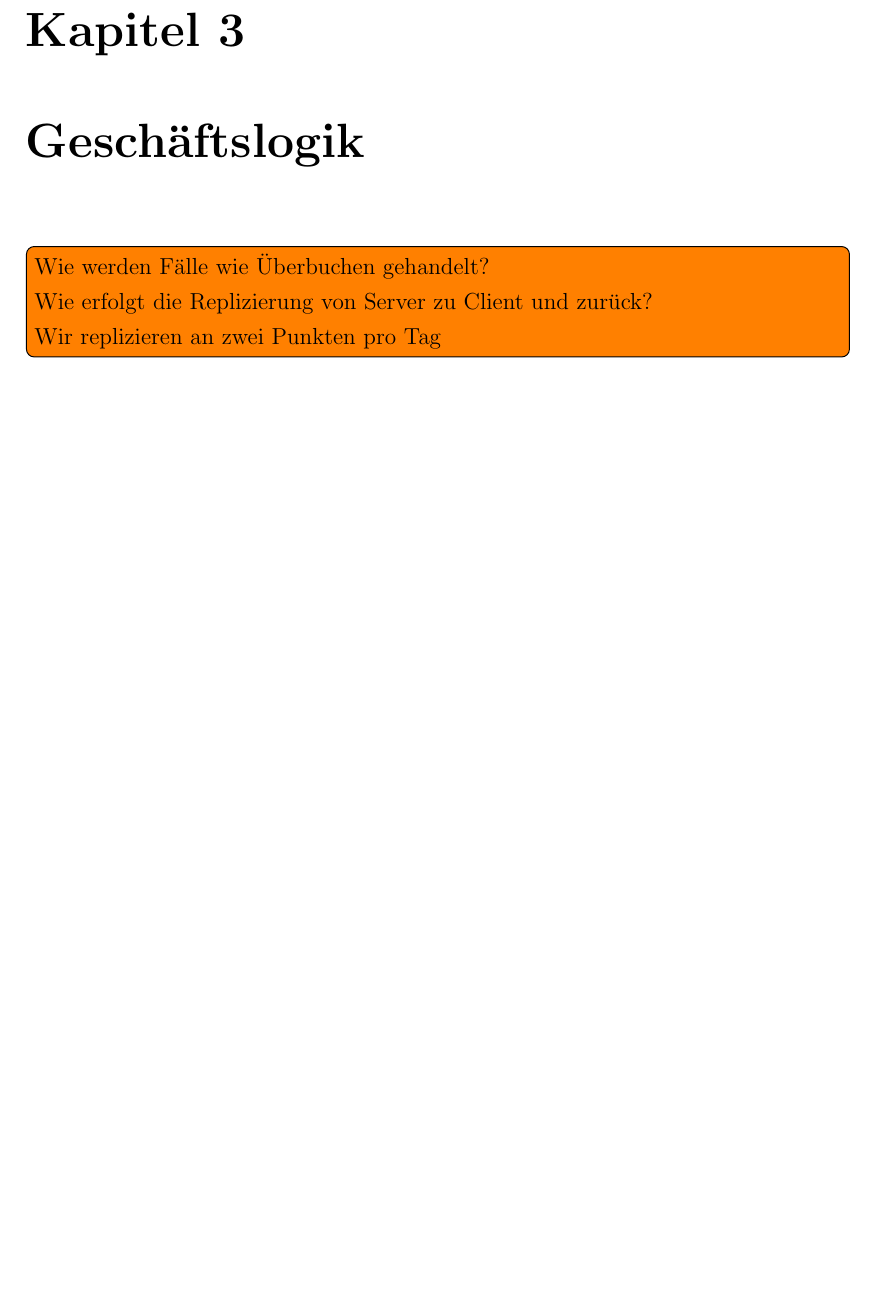
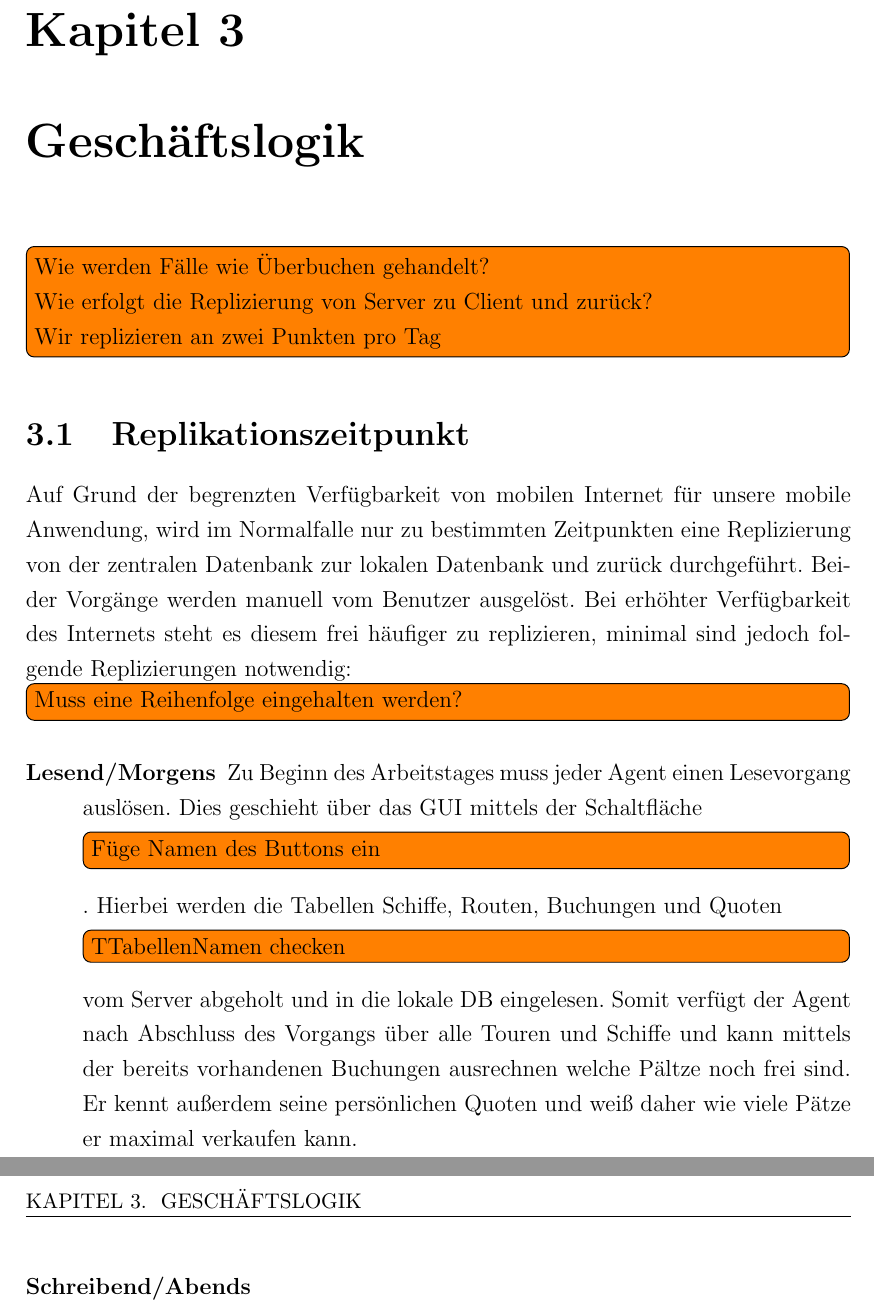
Before and after one commit to senk/piratebaytours, a LaTeX document (docs/report/report.tex): part of page 7 of 9 before the commit and two parts of pages 7 and 8 of 10 after it, the two joined at a grey line, cut so that both start at the same text, the shorter picture padded with empty space. Compiled offline with pdfLaTeX.

Commit message:
add section on read direction of repliaction

```diff
--- a/docs/report/report.tex
+++ b/docs/report/report.tex
@@ -153,6 +154,15 @@ Die 'offline bookings' Tabelle enthält alle Buchungen, die der Vertriebsmitarbe
 \todo[inline]{Wie werden Fälle wie Überbuchen gehandelt?\\
 	Wie erfolgt die Replizierung von Server zu Client und zurück?\\
 	Wir replizieren an zwei Punkten pro Tag\\}
+
+\section{Replikationszeitpunkt}
+
+Auf Grund der begrenzten Verfügbarkeit von mobilen Internet für unsere mobile Anwendung, wird im Normalfalle nur zu bestimmten Zeitpunkten eine Replizierung von der zentralen Datenbank zur lokalen Datenbank und zurück durchgeführt. Beider Vorgänge werden manuell vom Benutzer ausgelöst. Bei erhöhter Verfügbarkeit des Internets steht es diesem frei häufiger zu replizieren, minimal sind jedoch folgende Replizierungen notwendig:\todo[inline]{Muss eine Reihenfolge eingehalten werden?}
+
+\begin{description}
+\item[Lesend/Morgens] Zu Beginn des Arbeitstages muss jeder Agent einen Lesevorgang auslösen. Dies geschieht über das GUI mittels der Schaltfläche \todo[inline]{Füge Namen des Buttons ein}. Hierbei werden die Tabellen Schiffe, Routen, Buchungen und Quoten \todo[inline]{TTabellenNamen checken} vom Server abgeholt und in die lokale DB eingelesen. Somit verfügt der Agent nach Abschluss des Vorgangs über alle Touren und Schiffe und kann mittels der bereits vorhandenen Buchungen ausrechnen welche Pältze noch frei sind. Er kennt außerdem seine persönlichen Quoten und weiß daher wie viele Pätze er maximal verkaufen kann.
+\item[Schreibend/Abends]
+\end{description}
 
 \chapter{Fazit}
 \todo[inline]{Was sind die Lessons Learned\\
```
Also changed, not shown: docs/report/report.pdf, docs/report/report.tex (1 more changed lines).
